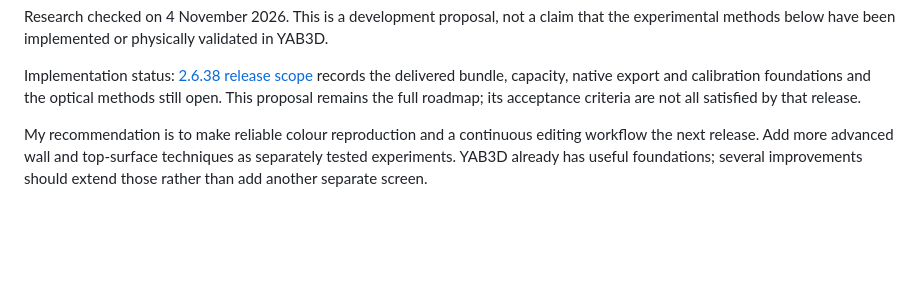
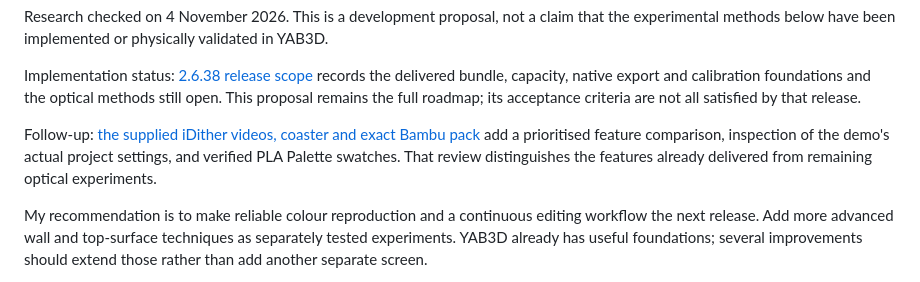
Before and after one commit to rendez2k/yab3u1, a Markdown page: docs/full-spectrum-next-steps-2026-11-04.md, the part around the change. Drawn GitHub-style; blank space fills up the shorter version.

Commit message:
Document iDither workflow findings and verified Bambu pack

```diff
--- a/docs/full-spectrum-next-steps-2026-11-04.md
+++ b/docs/full-spectrum-next-steps-2026-11-04.md
@@ -3,6 +3,8 @@
 Research checked on 4 November 2026. This is a development proposal, not a claim that the experimental methods below have been implemented or physically validated in YAB3D.
 
 Implementation status: [2.6.38 release scope](full-spectrum-release-2.6.38.md) records the delivered bundle, capacity, native export and calibration foundations and the optical methods still open. This proposal remains the full roadmap; its acceptance criteria are not all satisfied by that release.
+
+Follow-up: [the supplied iDither videos, coaster and exact Bambu pack](idither-feature-review-2026-11-04.md) add a prioritised feature comparison, inspection of the demo's actual project settings, and verified PLA Palette swatches. That review distinguishes the features already delivered from remaining optical experiments.
 
 My recommendation is to make reliable colour reproduction and a continuous editing workflow the next release. Add more advanced wall and top-surface techniques as separately tested experiments. YAB3D already has useful foundations; several improvements should extend those rather than add another separate screen.
 
```
Also changed, not shown: docs/idither-feature-review-2026-11-04.md (added, +59 -0 lines).
